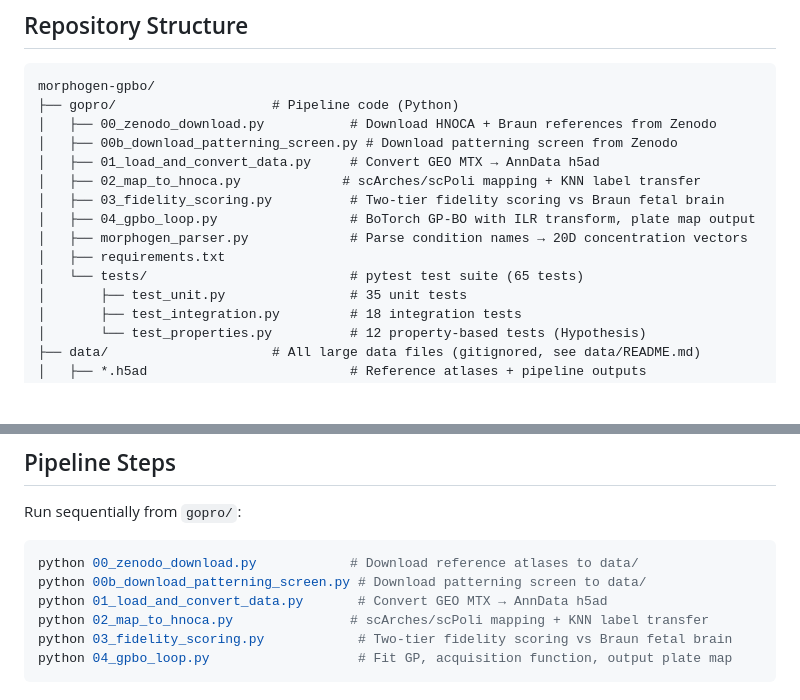
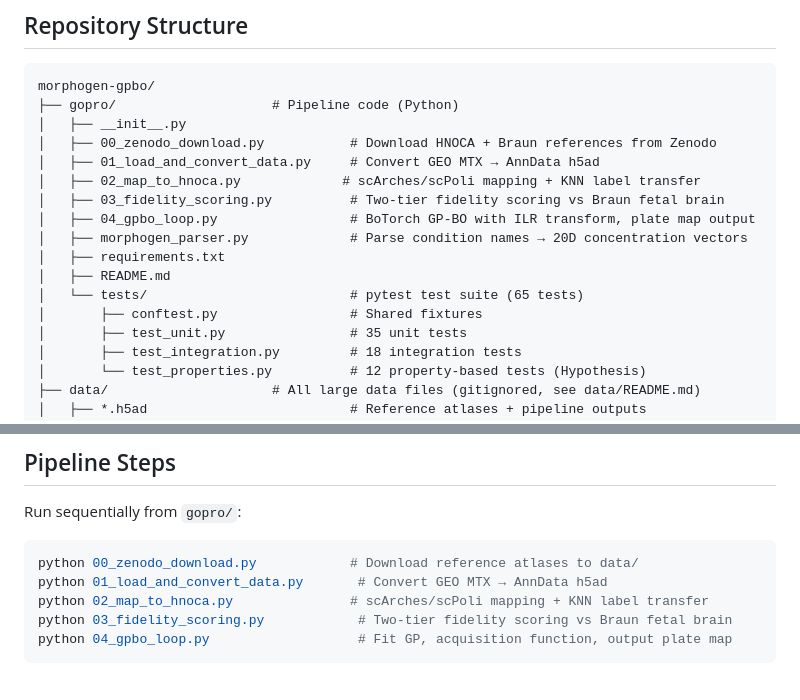
Before and after one commit to Solarrixs/morphogen-gpbo, a Markdown page: CLAUDE.md, 2 parts joined by grey strips. Drawn GitHub-style; blank space fills up the shorter version.

Commit message:
docs: update CLAUDE.md to reflect current codebase state
Remove deleted 00b_download_patterning_screen.py, add __init__.py,
README.md, and conftest.py to repository structure listing.

````diff
--- a/CLAUDE.md
+++ b/CLAUDE.md
@@ -9,15 +9,17 @@ GP-BO (Gaussian Process Bayesian Optimization) pipeline for brain organoid morph
 ```
 morphogen-gpbo/
 ├── gopro/                    # Pipeline code (Python)
+│   ├── __init__.py
 │   ├── 00_zenodo_download.py           # Download HNOCA + Braun references from Zenodo
-│   ├── 00b_download_patterning_screen.py # Download patterning screen from Zenodo
 │   ├── 01_load_and_convert_data.py     # Convert GEO MTX → AnnData h5ad
 │   ├── 02_map_to_hnoca.py             # scArches/scPoli mapping + KNN label transfer
 │   ├── 03_fidelity_scoring.py          # Two-tier fidelity scoring vs Braun fetal brain
 │   ├── 04_gpbo_loop.py                 # BoTorch GP-BO with ILR transform, plate map output
 │   ├── morphogen_parser.py             # Parse condition names → 20D concentration vectors
 │   ├── requirements.txt
+│   ├── README.md
 │   └── tests/                          # pytest test suite (65 tests)
+│       ├── conftest.py                 # Shared fixtures
 │       ├── test_unit.py                # 35 unit tests
 │       ├── test_integration.py         # 18 integration tests
 │       └── test_properties.py          # 12 property-based tests (Hypothesis)
@@ -36,7 +38,6 @@ Run sequentially from `gopro/`:
 
 ```bash
 python 00_zenodo_download.py            # Download reference atlases to data/
-python 00b_download_patterning_screen.py # Download patterning screen to data/
 python 01_load_and_convert_data.py       # Convert GEO MTX → AnnData h5ad
 python 02_map_to_hnoca.py               # scArches/scPoli mapping + KNN label transfer
 python 03_fidelity_scoring.py            # Two-tier fidelity scoring vs Braun fetal brain
````
